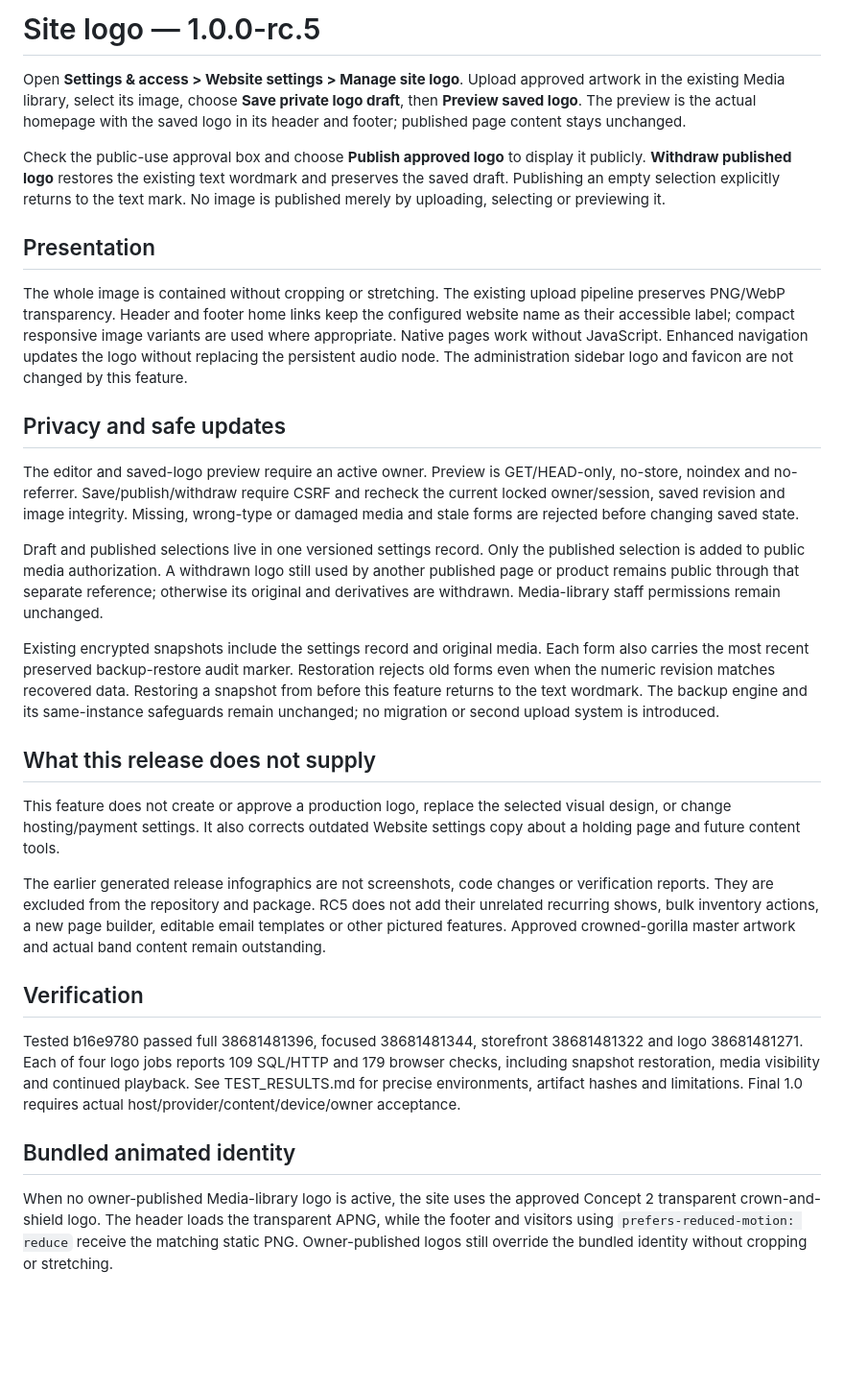
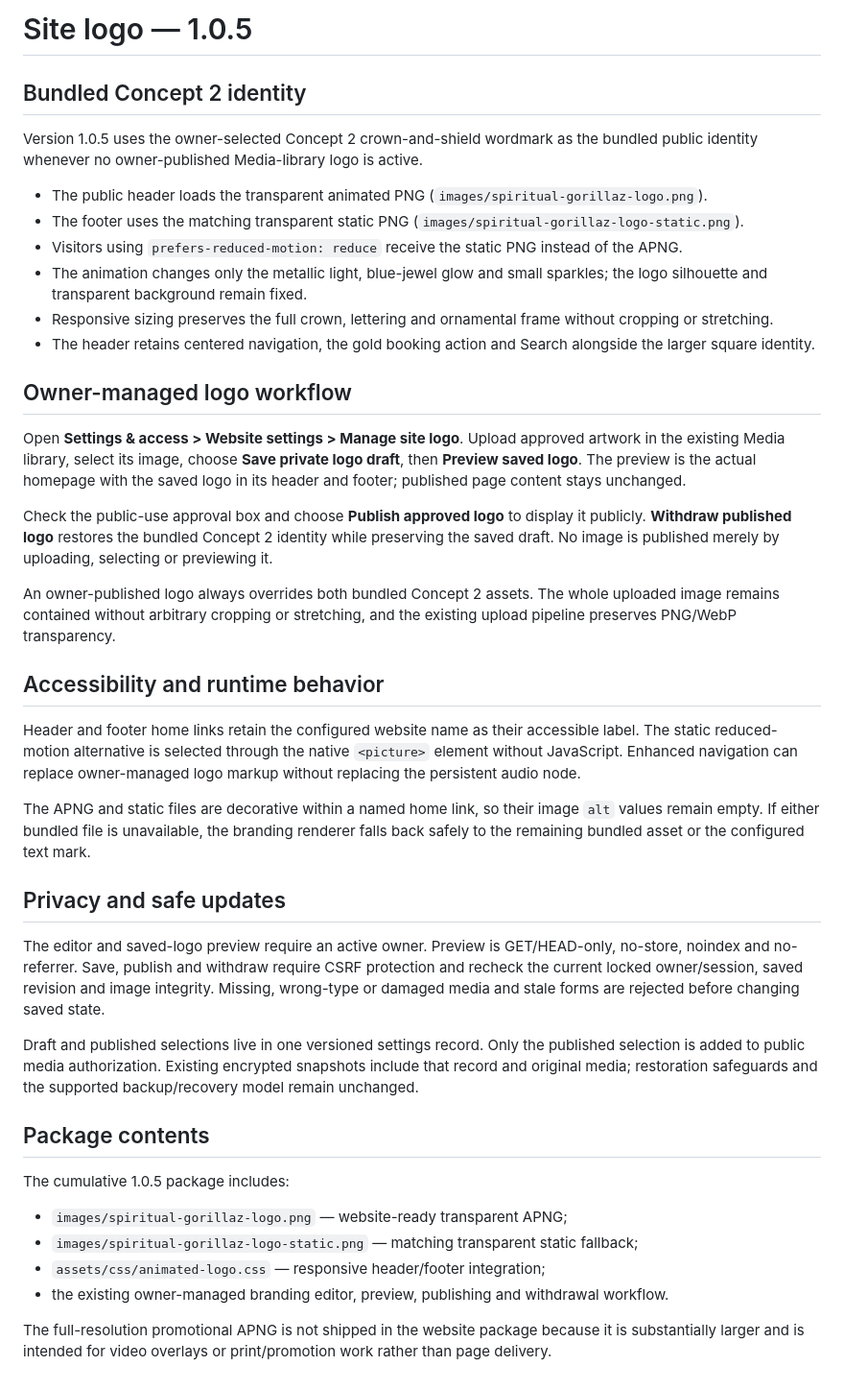
Before and after one commit to afterburn25/Spirit, a Markdown page: docs/BRANDING.md, the part around the change. Shown at 96% size. GitHub-like rendering; blank space fills up the shorter version.

Commit message:
docs: finalize 1.0.5 animated branding contract

```diff
--- a/docs/BRANDING.md
+++ b/docs/BRANDING.md
@@ -1,31 +1,43 @@
-# Site logo — 1.0.0-rc.5
+# Site logo — 1.0.5
+
+## Bundled Concept 2 identity
+
+Version 1.0.5 uses the owner-selected Concept 2 crown-and-shield wordmark as the bundled public identity whenever no owner-published Media-library logo is active.
+
+- The public header loads the transparent animated PNG (`images/spiritual-gorillaz-logo.png`).
+- The footer uses the matching transparent static PNG (`images/spiritual-gorillaz-logo-static.png`).
+- Visitors using `prefers-reduced-motion: reduce` receive the static PNG instead of the APNG.
+- The animation changes only the metallic light, blue-jewel glow and small sparkles; the logo silhouette and transparent background remain fixed.
+- Responsive sizing preserves the full crown, lettering and ornamental frame without cropping or stretching.
+- The header retains centered navigation, the gold booking action and Search alongside the larger square identity.
+
+## Owner-managed logo workflow
 
 Open **Settings & access > Website settings > Manage site logo**. Upload approved artwork in the existing Media library, select its image, choose **Save private logo draft**, then **Preview saved logo**. The preview is the actual homepage with the saved logo in its header and footer; published page content stays unchanged.
 
-Check the public-use approval box and choose **Publish approved logo** to display it publicly. **Withdraw published logo** restores the existing text wordmark and preserves the saved draft. Publishing an empty selection explicitly returns to the text mark. No image is published merely by uploading, selecting or previewing it.
+Check the public-use approval box and choose **Publish approved logo** to display it publicly. **Withdraw published logo** restores the bundled Concept 2 identity while preserving the saved draft. No image is published merely by uploading, selecting or previewing it.
 
-## Presentation
+An owner-published logo always overrides both bundled Concept 2 assets. The whole uploaded image remains contained without arbitrary cropping or stretching, and the existing upload pipeline preserves PNG/WebP transparency.
 
-The whole image is contained without cropping or stretching. The existing upload pipeline preserves PNG/WebP transparency. Header and footer home links keep the configured website name as their accessible label; compact responsive image variants are used where appropriate. Native pages work without JavaScript. Enhanced navigation updates the logo without replacing the persistent audio node. The administration sidebar logo and favicon are not changed by this feature.
+## Accessibility and runtime behavior
+
+Header and footer home links retain the configured website name as their accessible label. The static reduced-motion alternative is selected through the native `<picture>` element without JavaScript. Enhanced navigation can replace owner-managed logo markup without replacing the persistent audio node.
+
+The APNG and static files are decorative within a named home link, so their image `alt` values remain empty. If either bundled file is unavailable, the branding renderer falls back safely to the remaining bundled asset or the configured text mark.
 
 ## Privacy and safe updates
 
-The editor and saved-logo preview require an active owner. Preview is GET/HEAD-only, no-store, noindex and no-referrer. Save/publish/withdraw require CSRF and recheck the current locked owner/session, saved revision and image integrity. Missing, wrong-type or damaged media and stale forms are rejected before changing saved state.
+The editor and saved-logo preview require an active owner. Preview is GET/HEAD-only, no-store, noindex and no-referrer. Save, publish and withdraw require CSRF protection and recheck the current locked owner/session, saved revision and image integrity. Missing, wrong-type or damaged media and stale forms are rejected before changing saved state.
 
-Draft and published selections live in one versioned settings record. Only the published selection is added to public media authorization. A withdrawn logo still used by another published page or product remains public through that separate reference; otherwise its original and derivatives are withdrawn. Media-library staff permissions remain unchanged.
+Draft and published selections live in one versioned settings record. Only the published selection is added to public media authorization. Existing encrypted snapshots include that record and original media; restoration safeguards and the supported backup/recovery model remain unchanged.
 
-Existing encrypted snapshots include the settings record and original media. Each form also carries the most recent preserved backup-restore audit marker. Restoration rejects old forms even when the numeric revision matches recovered data. Restoring a snapshot from before this feature returns to the text wordmark. The backup engine and its same-instance safeguards remain unchanged; no migration or second upload system is introduced.
+## Package contents
 
-## What this release does not supply
+The cumulative 1.0.5 package includes:
 
-This feature does not create or approve a production logo, replace the selected visual design, or change hosting/payment settings. It also corrects outdated Website settings copy about a holding page and future content tools.
+- `images/spiritual-gorillaz-logo.png` — website-ready transparent APNG;
+- `images/spiritual-gorillaz-logo-static.png` — matching transparent static fallback;
+- `assets/css/animated-logo.css` — responsive header/footer integration;
+- the existing owner-managed branding editor, preview, publishing and withdrawal workflow.
 
-The earlier generated release infographics are not screenshots, code changes or verification reports. They are excluded from the repository and package. RC5 does not add their unrelated recurring shows, bulk inventory actions, a new page builder, editable email templates or other pictured features. Approved crowned-gorilla master artwork and actual band content remain outstanding.
-
-## Verification
-
-Tested b16e9780 passed full 38681481396, focused 38681481344, storefront 38681481322 and logo 38681481271. Each of four logo jobs reports 109 SQL/HTTP and 179 browser checks, including snapshot restoration, media visibility and continued playback. See TEST_RESULTS.md for precise environments, artifact hashes and limitations. Final 1.0 requires actual host/provider/content/device/owner acceptance.
-
-## Bundled animated identity
-
-When no owner-published Media-library logo is active, the site uses the approved Concept 2 transparent crown-and-shield logo. The header loads the transparent APNG, while the footer and visitors using `prefers-reduced-motion: reduce` receive the matching static PNG. Owner-published logos still override the bundled identity without cropping or stretching.
+The full-resolution promotional APNG is not shipped in the website package because it is substantially larger and is intended for video overlays or print/promotion work rather than page delivery.
```
